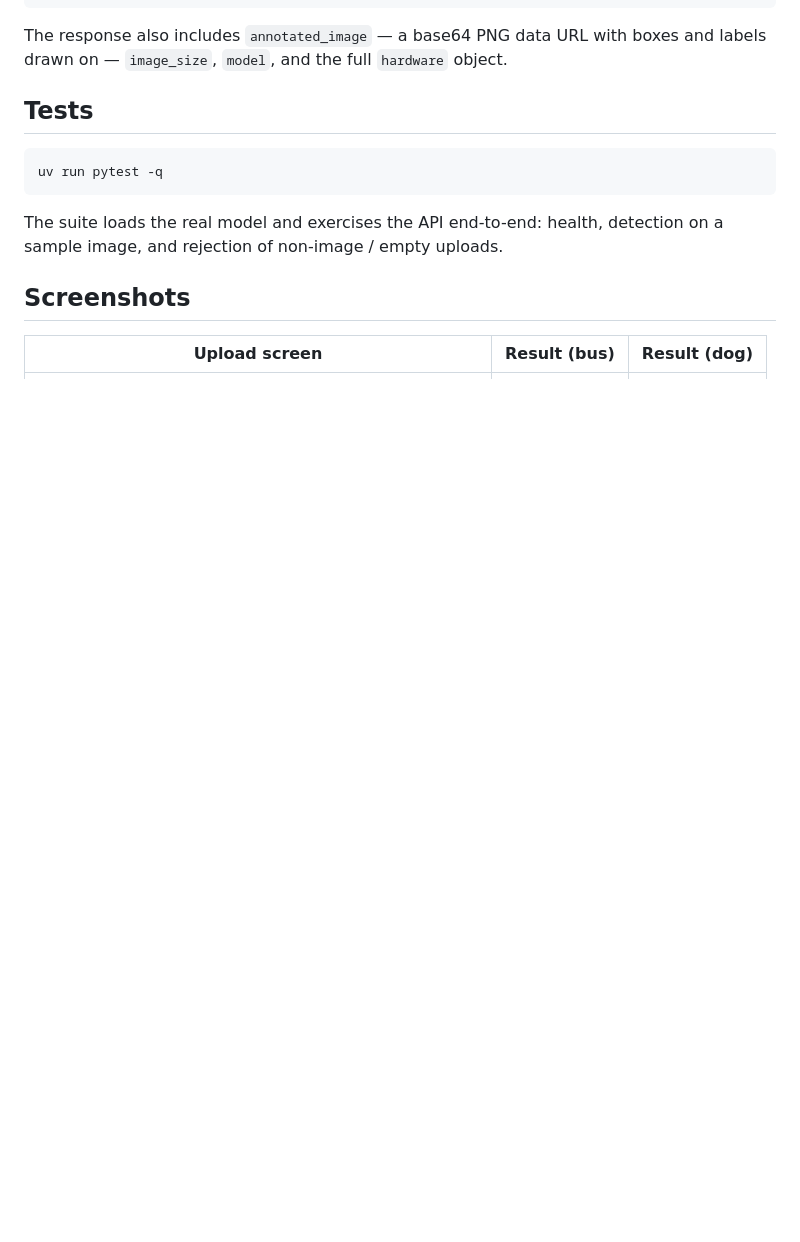
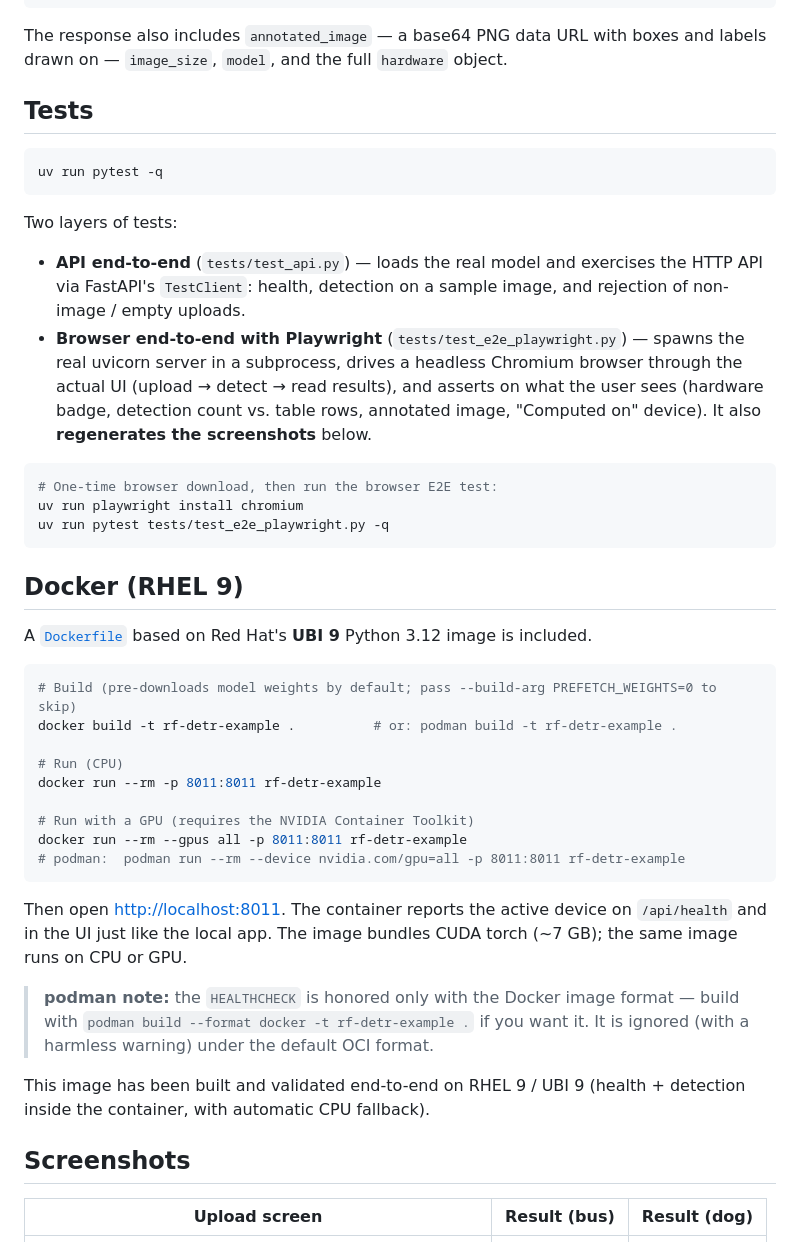
Before and after one commit to garland3/rf-detr-example, a Markdown page: README.md, the part around the change. GitHub-like rendering; blank space fills up the shorter version.

````diff
--- a/README.md
+++ b/README.md
@@ -123,8 +123,50 @@ and labels drawn on — `image_size`, `model`, and the full `hardware` object.
 uv run pytest -q
 ```
 
-The suite loads the real model and exercises the API end-to-end: health,
-detection on a sample image, and rejection of non-image / empty uploads.
+Two layers of tests:
+
+- **API end-to-end** (`tests/test_api.py`) — loads the real model and exercises
+  the HTTP API via FastAPI's `TestClient`: health, detection on a sample image,
+  and rejection of non-image / empty uploads.
+- **Browser end-to-end with Playwright** (`tests/test_e2e_playwright.py`) —
+  spawns the real uvicorn server in a subprocess, drives a headless Chromium
+  browser through the actual UI (upload → detect → read results), and asserts on
+  what the user sees (hardware badge, detection count vs. table rows, annotated
+  image, "Computed on" device). It also **regenerates the screenshots** below.
+
+```bash
+# One-time browser download, then run the browser E2E test:
+uv run playwright install chromium
+uv run pytest tests/test_e2e_playwright.py -q
+```
+
+## Docker (RHEL 9)
+
+A [`Dockerfile`](Dockerfile) based on Red Hat's **UBI 9** Python 3.12 image is
+included.
+
+```bash
+# Build (pre-downloads model weights by default; pass --build-arg PREFETCH_WEIGHTS=0 to skip)
+docker build -t rf-detr-example .          # or: podman build -t rf-detr-example .
+
+# Run (CPU)
+docker run --rm -p 8011:8011 rf-detr-example
+
+# Run with a GPU (requires the NVIDIA Container Toolkit)
+docker run --rm --gpus all -p 8011:8011 rf-detr-example
+# podman:  podman run --rm --device nvidia.com/gpu=all -p 8011:8011 rf-detr-example
+```
+
+Then open <http://localhost:8011>. The container reports the active device on
+`/api/health` and in the UI just like the local app. The image bundles CUDA
+torch (~7 GB); the same image runs on CPU or GPU.
+
+> **podman note:** the `HEALTHCHECK` is honored only with the Docker image
+> format — build with `podman build --format docker -t rf-detr-example .` if you
+> want it. It is ignored (with a harmless warning) under the default OCI format.
+
+This image has been built and validated end-to-end on RHEL 9 / UBI 9 (health +
+detection inside the container, with automatic CPU fallback).
 
 ## Screenshots
 
````
Also changed, not shown: screenshots/01-home.png, 8 other files.
